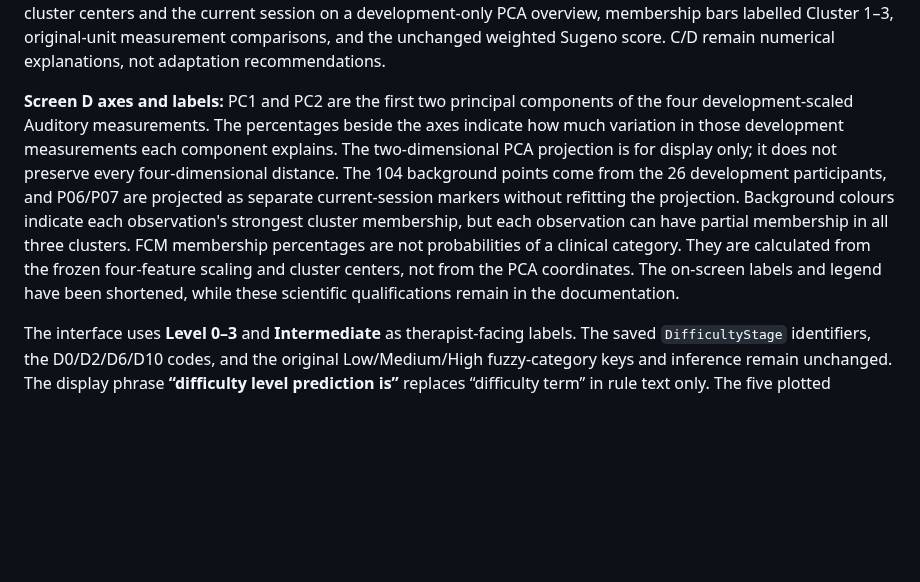
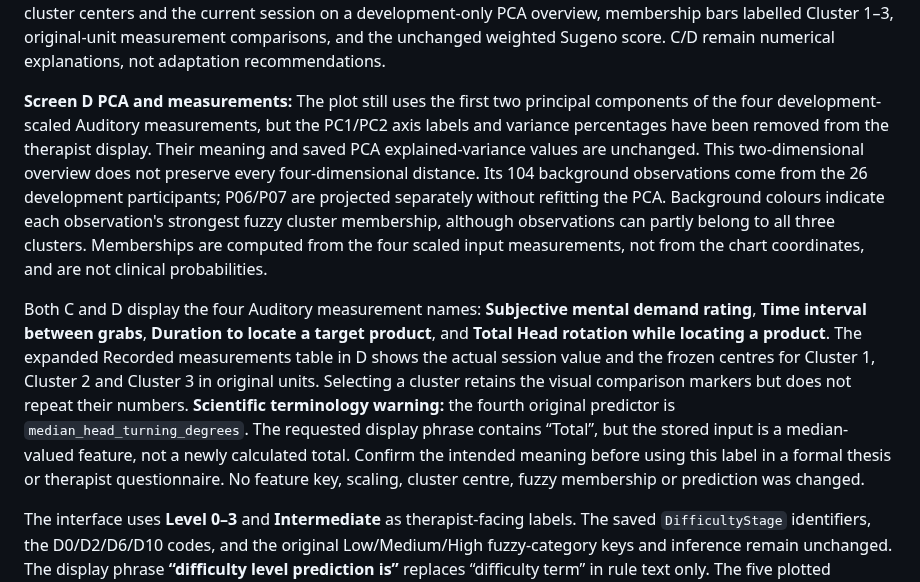
Before and after one commit to MKhedr133/Thesis-v3, a Markdown page: prototype/auditory/README.md, the part around the change. Drawn GitHub-style; blank space fills up the shorter version.

Commit message:
docs(viewer): explain unlabeled PCA axes and original-unit C/D cluster measurement table

```diff
--- a/prototype/auditory/README.md
+++ b/prototype/auditory/README.md
@@ -48,7 +48,9 @@ Open prototype/auditory/index.html and choose outputs/auditory_abcd_p06_p07_expl
 
 **A:** original level-specific SHAP waterfall. **B:** original manually specified rules. **C:** the eight-leaf CART shows the single crisp path and every positively activated fuzzy-rule path, with separate line styles and activation-dependent emphasis. The expandable recorded measurements, tree zoom controls and activated-rule details remain available. The Mamdani plot shows the five original output membership functions behind the aggregated fuzzy output and marks both the regression prediction and centroid as numbers on the same continuous prediction-level axis; the legend identifies the two markers, and the approximation difference appears only below the plot. **D:** three FCM cluster centers and the current session on a development-only PCA overview, membership bars labelled Cluster 1–3, original-unit measurement comparisons, and the unchanged weighted Sugeno score. C/D remain numerical explanations, not adaptation recommendations.
 
-**Screen D axes and labels:** PC1 and PC2 are the first two principal components of the four development-scaled Auditory measurements. The percentages beside the axes indicate how much variation in those development measurements each component explains. The two-dimensional PCA projection is for display only; it does not preserve every four-dimensional distance. The 104 background points come from the 26 development participants, and P06/P07 are projected as separate current-session markers without refitting the projection. Background colours indicate each observation's strongest cluster membership, but each observation can have partial membership in all three clusters. FCM membership percentages are not probabilities of a clinical category. They are calculated from the frozen four-feature scaling and cluster centers, not from the PCA coordinates. The on-screen labels and legend have been shortened, while these scientific qualifications remain in the documentation.
+**Screen D PCA and measurements:** The plot still uses the first two principal components of the four development-scaled Auditory measurements, but the PC1/PC2 axis labels and variance percentages have been removed from the therapist display. Their meaning and saved PCA explained-variance values are unchanged. This two-dimensional overview does not preserve every four-dimensional distance. Its 104 background observations come from the 26 development participants; P06/P07 are projected separately without refitting the PCA. Background colours indicate each observation's strongest fuzzy cluster membership, although observations can partly belong to all three clusters. Memberships are computed from the four scaled input measurements, not from the chart coordinates, and are not clinical probabilities.
+
+Both C and D display the four Auditory measurement names: **Subjective mental demand rating**, **Time interval between grabs**, **Duration to locate a target product**, and **Total Head rotation while locating a product**. The expanded Recorded measurements table in D shows the actual session value and the frozen centres for Cluster 1, Cluster 2 and Cluster 3 in original units. Selecting a cluster retains the visual comparison markers but does not repeat their numbers. **Scientific terminology warning:** the fourth original predictor is `median_head_turning_degrees`. The requested display phrase contains “Total”, but the stored input is a median-valued feature, not a newly calculated total. Confirm the intended meaning before using this label in a formal thesis or therapist questionnaire. No feature key, scaling, cluster centre, fuzzy membership or prediction was changed.
 
 The interface uses **Level 0–3** and **Intermediate** as therapist-facing labels. The saved `DifficultyStage` identifiers, the D0/D2/D6/D10 codes, and the original Low/Medium/High fuzzy-category keys and inference remain unchanged. The display phrase **“difficulty level prediction is”** replaces “difficulty term” in rule text only. The five plotted functions reproduce MOD-19's evenly spaced triangular and shoulder memberships from the original saved output range. They are visual references, not fitted again. The crisp path remains distinct from overlapping fuzzy routes; darker crisp lines do not imply that other rules have zero influence. The chart uses saved predictions and the original fuzzy aggregation curve; the two prediction markers and shaded gap are display-only. The long exploratory status message is omitted from the page, but P06/P07 retain their documented **previously inspected, exploratory** status in the local JSON and this README.
 
```
